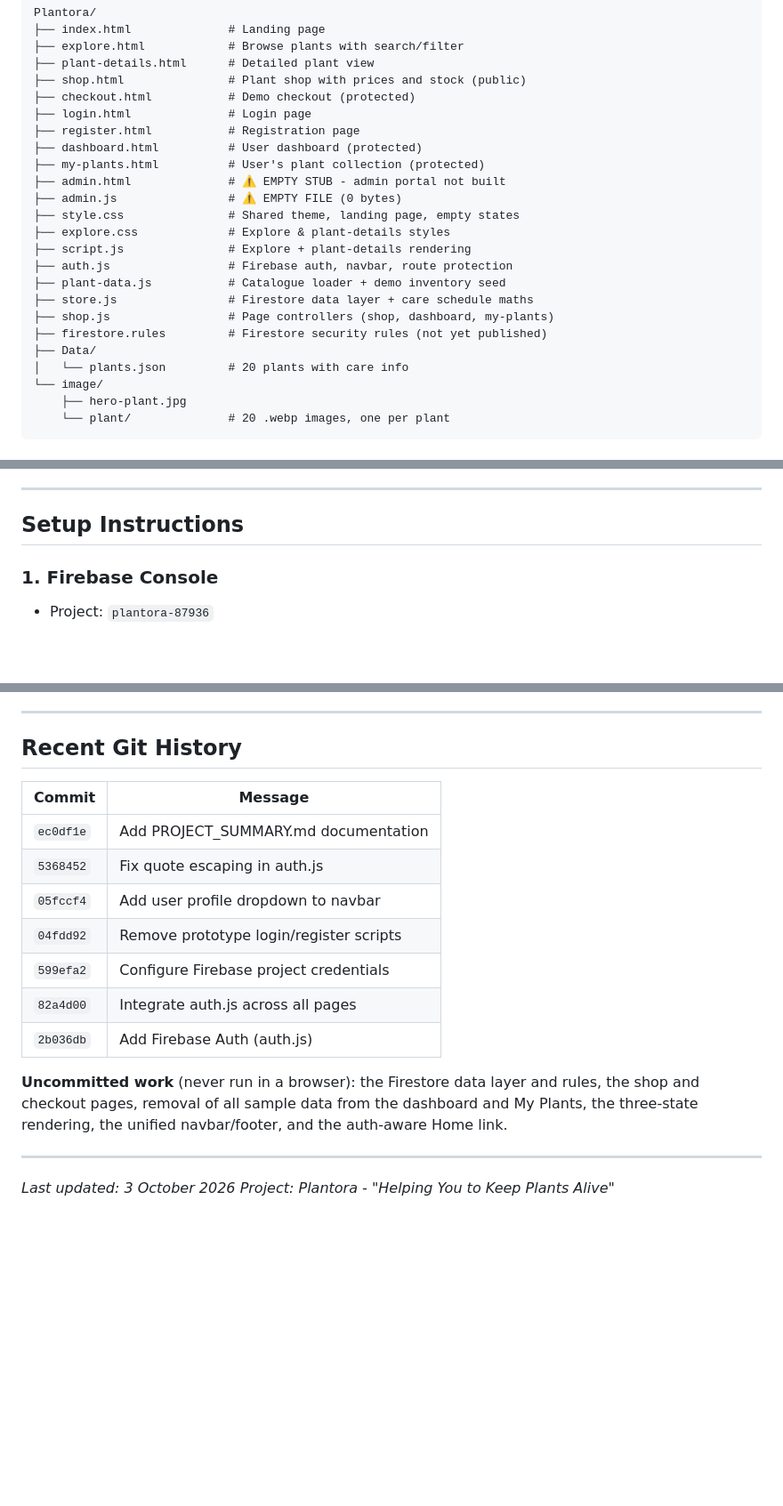
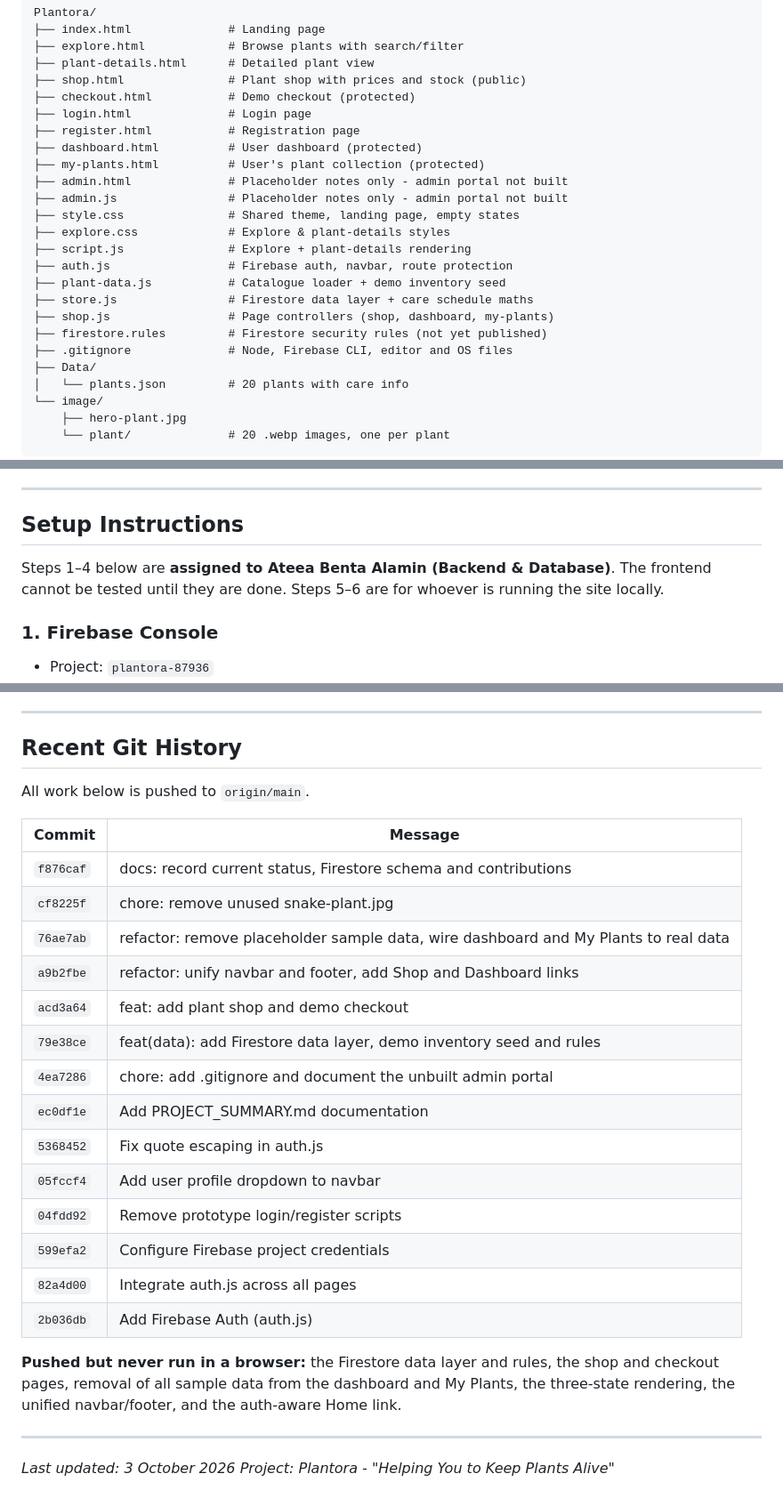
Before and after one commit to L-hsn103/Plantora, a Markdown page: PROJECT_SUMMARY.md, 3 parts joined by grey strips. Shown at 89% size. GitHub-like rendering; blank space fills up the shorter version.

Commit message:
docs: correct stale status claims in project summary
The summary was committed before the last round of work landed, so six
claims had become false:

- The contributions table said the Firestore layer was "still
  uncommitted, needs an author assigned". It was committed as
  L-hsn103 and pushed in 79e38ce.
- The structure tree described admin.html as an empty stub and admin.js
  as a zero-byte file. Both now carry placeholder notes pointing at the
  finished store functions the admin portal would use.
- The git history stopped at ec0df1e and omitted the seven commits
  since. Added, with a note that all of it is on origin/main.
- "Uncommitted work" is now "Pushed but never run in a browser" - the
  honest version, since the browser half is still true.
- Known issue 7 described the admin files as empty placeholders.
- .gitignore was missing from the structure tree.

Also marks setup steps 1-4 as assigned to Ateea Benta Alamin
(Backend & Database), since the frontend cannot be tested until the
Firestore database is created, the rules are published and the
inventory is seeded.

Left alone deliberately: the Verification Status table, the other six
known issues and the setup instructions' technical content are all
still accurate.

Verified before committing - every path in the structure tree exists,
all 14 commit hashes resolve and their messages match git log, and
HEAD matches origin/main.

```diff
--- a/PROJECT_SUMMARY.md
+++ b/PROJECT_SUMMARY.md
@@ -229,8 +229,8 @@ Plantora/
 ├── register.html           # Registration page
 ├── dashboard.html          # User dashboard (protected)
 ├── my-plants.html          # User's plant collection (protected)
-├── admin.html              # ⚠ EMPTY STUB - admin portal not built
-├── admin.js                # ⚠ EMPTY FILE (0 bytes)
+├── admin.html              # Placeholder notes only - admin portal not built
+├── admin.js                # Placeholder notes only - admin portal not built
 ├── style.css               # Shared theme, landing page, empty states
 ├── explore.css             # Explore & plant-details styles
 ├── script.js               # Explore + plant-details rendering
@@ -239,6 +239,7 @@ Plantora/
 ├── store.js                # Firestore data layer + care schedule maths
 ├── shop.js                 # Page controllers (shop, dashboard, my-plants)
 ├── firestore.rules         # Firestore security rules (not yet published)
+├── .gitignore              # Node, Firebase CLI, editor and OS files
 ├── Data/
 │   └── plants.json         # 20 plants with care info
 └── image/
@@ -279,6 +280,10 @@ Plantora/
 
 ## Setup Instructions
 
+Steps 1–4 below are **assigned to Ateea Benta Alamin (Backend & Database)**. The
+frontend cannot be tested until they are done. Steps 5–6 are for whoever is running
+the site locally.
+
 ### 1. Firebase Console
 - Project: `plantora-87936`
 - **Authentication** → Sign-in method → enable **Email/Password**
@@ -329,8 +334,17 @@ Works on any static host (Netlify, Vercel, Firebase Hosting, GitHub Pages). Add
 ---
 
 ## Recent Git History
+All work below is pushed to `origin/main`.
+
 | Commit | Message |
 |--------|---------|
+| `f876caf` | docs: record current status, Firestore schema and contributions |
+| `cf8225f` | chore: remove unused snake-plant.jpg |
+| `76ae7ab` | refactor: remove placeholder sample data, wire dashboard and My Plants to real data |
+| `a9b2fbe` | refactor: unify navbar and footer, add Shop and Dashboard links |
+| `acd3a64` | feat: add plant shop and demo checkout |
+| `79e38ce` | feat(data): add Firestore data layer, demo inventory seed and rules |
+| `4ea7286` | chore: add .gitignore and document the unbuilt admin portal |
 | `ec0df1e` | Add PROJECT_SUMMARY.md documentation |
 | `5368452` | Fix quote escaping in auth.js |
 | `05fccf4` | Add user profile dropdown to navbar |
@@ -339,7 +353,7 @@ Works on any static host (Netlify, Vercel, Firebase Hosting, GitHub Pages). Add
 | `82a4d00` | Integrate auth.js across all pages |
 | `2b036db` | Add Firebase Auth (auth.js) |
 
-**Uncommitted work** (never run in a browser): the Firestore data layer and rules, the shop and checkout pages, removal of all sample data from the dashboard and My Plants, the three-state rendering, the unified navbar/footer, and the auth-aware Home link.
+**Pushed but never run in a browser:** the Firestore data layer and rules, the shop and checkout pages, removal of all sample data from the dashboard and My Plants, the three-state rendering, the unified navbar/footer, and the auth-aware Home link.
 
 ---
 
```
Also changed, not shown: other parts of PROJECT_SUMMARY.md (+2 -2 lines).
